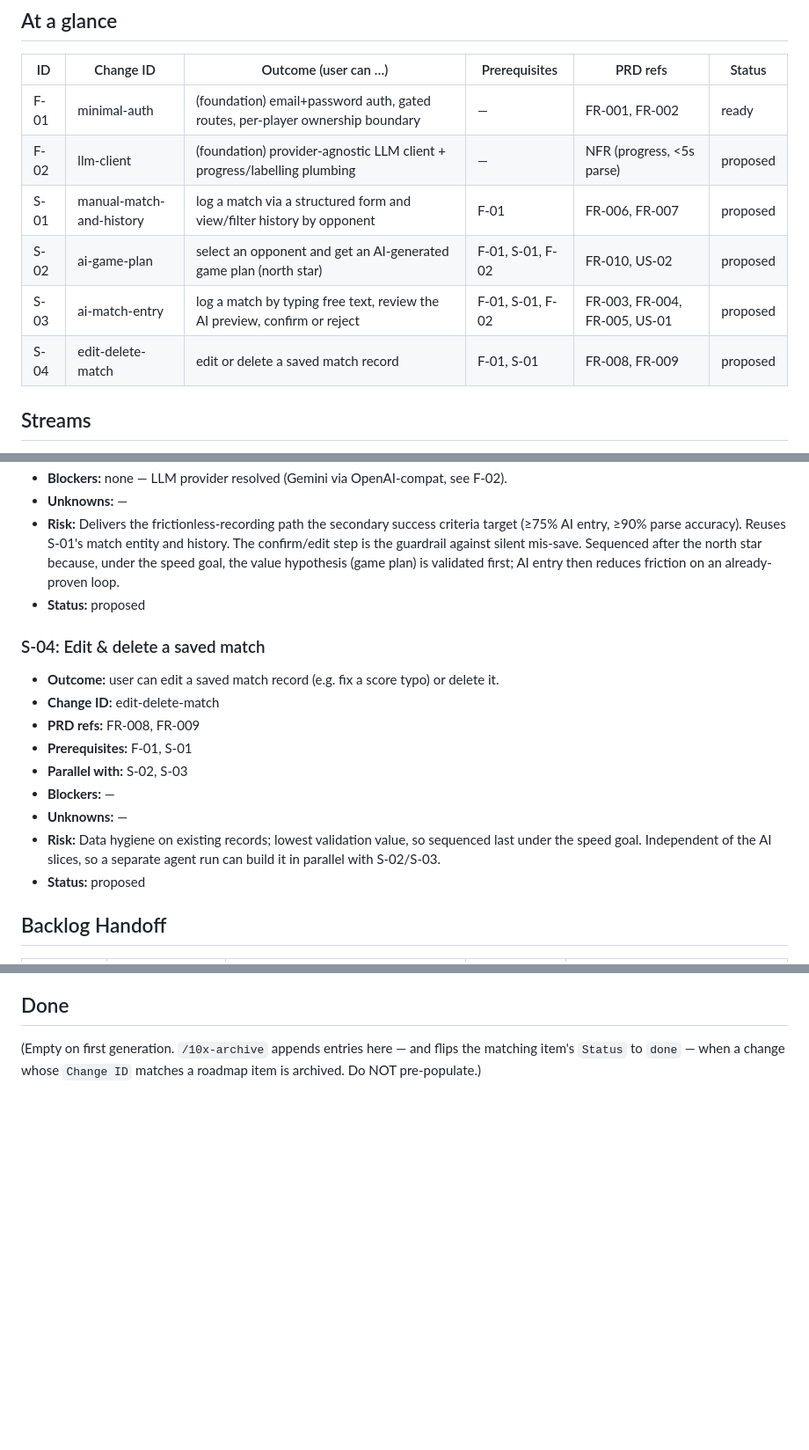
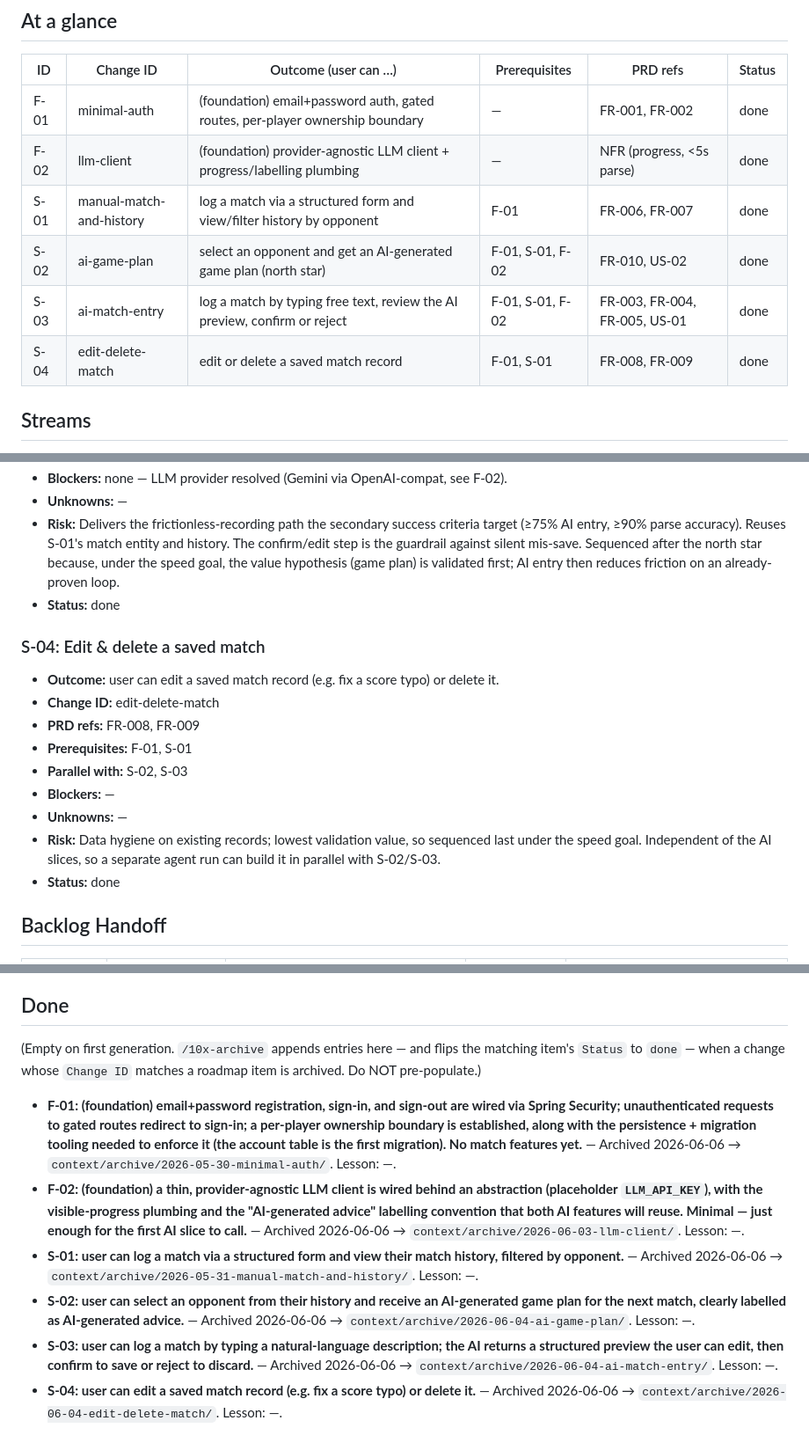
Before and after one commit to tborowiec/squash-progress-tracker, a Markdown page: context/foundation/roadmap.md, 3 parts joined by grey strips. Shown at 88% size. GitHub-like rendering; blank space fills up the shorter version.

Commit message:
chore(archive): close roadmap items F-01, F-02, S-01–S-04

```diff
--- a/context/foundation/roadmap.md
+++ b/context/foundation/roadmap.md
@@ -29,12 +29,12 @@ Competitive squash players have no tool that turns match history into a pre-matc
 
 | ID    | Change ID                  | Outcome (user can …)                                                       | Prerequisites    | PRD refs                       | Status   |
 | ----- | -------------------------- | --------------------------------------------------------------------------- | ---------------- | ------------------------------ | -------- |
-| F-01  | minimal-auth               | (foundation) email+password auth, gated routes, per-player ownership boundary | —              | FR-001, FR-002                 | ready    |
-| F-02  | llm-client                 | (foundation) provider-agnostic LLM client + progress/labelling plumbing     | —                | NFR (progress, <5s parse)      | proposed |
-| S-01  | manual-match-and-history   | log a match via a structured form and view/filter history by opponent       | F-01             | FR-006, FR-007                 | proposed |
-| S-02  | ai-game-plan               | select an opponent and get an AI-generated game plan (north star)           | F-01, S-01, F-02 | FR-010, US-02                  | proposed |
-| S-03  | ai-match-entry             | log a match by typing free text, review the AI preview, confirm or reject   | F-01, S-01, F-02 | FR-003, FR-004, FR-005, US-01  | proposed |
-| S-04  | edit-delete-match          | edit or delete a saved match record                                         | F-01, S-01       | FR-008, FR-009                 | proposed |
+| F-01  | minimal-auth               | (foundation) email+password auth, gated routes, per-player ownership boundary | —              | FR-001, FR-002                 | done     |
+| F-02  | llm-client                 | (foundation) provider-agnostic LLM client + progress/labelling plumbing     | —                | NFR (progress, <5s parse)      | done     |
+| S-01  | manual-match-and-history   | log a match via a structured form and view/filter history by opponent       | F-01             | FR-006, FR-007                 | done     |
+| S-02  | ai-game-plan               | select an opponent and get an AI-generated game plan (north star)           | F-01, S-01, F-02 | FR-010, US-02                  | done     |
+| S-03  | ai-match-entry             | log a match by typing free text, review the AI preview, confirm or reject   | F-01, S-01, F-02 | FR-003, FR-004, FR-005, US-01  | done     |
+| S-04  | edit-delete-match          | edit or delete a saved match record                                         | F-01, S-01       | FR-008, FR-009                 | done     |
 
 ## Streams
 
@@ -124,7 +124,7 @@ Foundations below assume these are present and do NOT re-scaffold them.
 - **Blockers:** none — LLM provider resolved (Gemini via OpenAI-compat, see F-02).
 - **Unknowns:** —
 - **Risk:** Delivers the frictionless-recording path the secondary success criteria target (≥75% AI entry, ≥90% parse accuracy). Reuses S-01's match entity and history. The confirm/edit step is the guardrail against silent mis-save. Sequenced after the north star because, under the speed goal, the value hypothesis (game plan) is validated first; AI entry then reduces friction on an already-proven loop.
-- **Status:** proposed
+- **Status:** done
 
 ### S-04: Edit & delete a saved match
 
@@ -136,7 +136,7 @@ Foundations below assume these are present and do NOT re-scaffold them.
 - **Blockers:** —
 - **Unknowns:** —
 - **Risk:** Data hygiene on existing records; lowest validation value, so sequenced last under the speed goal. Independent of the AI slices, so a separate agent run can build it in parallel with S-02/S-03.
-- **Status:** proposed
+- **Status:** done
 
 ## Backlog Handoff
 
@@ -165,3 +165,10 @@ This table is the clean handoff to Jira/Linear or any MCP-backed backlog. One ro
 ## Done
 
 (Empty on first generation. `/10x-archive` appends entries here — and flips the matching item's `Status` to `done` — when a change whose `Change ID` matches a roadmap item is archived. Do NOT pre-populate.)
+
+- **F-01: (foundation) email+password registration, sign-in, and sign-out are wired via Spring Security; unauthenticated requests to gated routes redirect to sign-in; a per-player ownership boundary is established, along with the persistence + migration tooling needed to enforce it (the account table is the first migration). No match features yet.** — Archived 2026-06-06 → `context/archive/2026-05-30-minimal-auth/`. Lesson: —.
+- **F-02: (foundation) a thin, provider-agnostic LLM client is wired behind an abstraction (placeholder `LLM_API_KEY`), with the visible-progress plumbing and the "AI-generated advice" labelling convention that both AI features will reuse. Minimal — just enough for the first AI slice to call.** — Archived 2026-06-06 → `context/archive/2026-06-03-llm-client/`. Lesson: —.
+- **S-01: user can log a match via a structured form and view their match history, filtered by opponent.** — Archived 2026-06-06 → `context/archive/2026-05-31-manual-match-and-history/`. Lesson: —.
+- **S-02: user can select an opponent from their history and receive an AI-generated game plan for the next match, clearly labelled as AI-generated advice.** — Archived 2026-06-06 → `context/archive/2026-06-04-ai-game-plan/`. Lesson: —.
+- **S-03: user can log a match by typing a natural-language description; the AI returns a structured preview the user can edit, then confirm to save or reject to discard.** — Archived 2026-06-06 → `context/archive/2026-06-04-ai-match-entry/`. Lesson: —.
+- **S-04: user can edit a saved match record (e.g. fix a score typo) or delete it.** — Archived 2026-06-06 → `context/archive/2026-06-04-edit-delete-match/`. Lesson: —.
```
Also changed, not shown: other parts of context/foundation/roadmap.md (+5 -5 lines).
